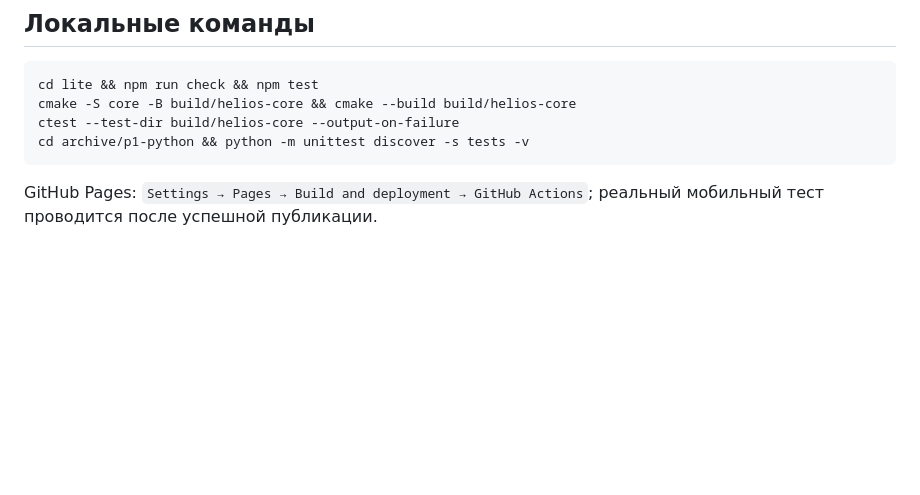
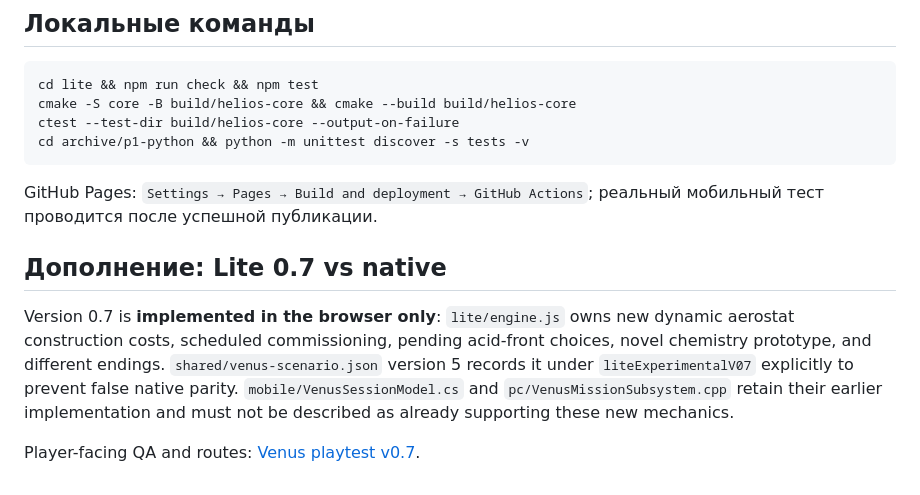
Before and after one commit to Anatolichka2202/HELIOS, a Markdown page: docs/CODEBASE_MAP.md, the part around one of its changes. GitHub-like rendering; blank space fills up the shorter version.

Commit message:
docs: map 0.7 experimental mechanics and explicitly identify native parity gap

````diff
--- a/docs/CODEBASE_MAP.md
+++ b/docs/CODEBASE_MAP.md
@@ -87,3 +87,9 @@ cd archive/p1-python && python -m unittest discover -s tests -v
 ```
 
 GitHub Pages: `Settings → Pages → Build and deployment → GitHub Actions`; реальный мобильный тест проводится после успешной публикации.
+
+## Дополнение: Lite 0.7 vs native
+
+Version 0.7 is **implemented in the browser only**: `lite/engine.js` owns new dynamic aerostat construction costs, scheduled commissioning, pending acid-front choices, novel chemistry prototype, and different endings. `shared/venus-scenario.json` version 5 records it under `liteExperimentalV07` explicitly to prevent false native parity. `mobile/VenusSessionModel.cs` and `pc/VenusMissionSubsystem.cpp` retain their earlier implementation and must not be described as already supporting these new mechanics.
+
+Player-facing QA and routes: [Venus playtest v0.7](PLAYTEST_VENUS_0_7.md).
````
Also changed, not shown: other parts of docs/CODEBASE_MAP.md (+1 -1 lines).
